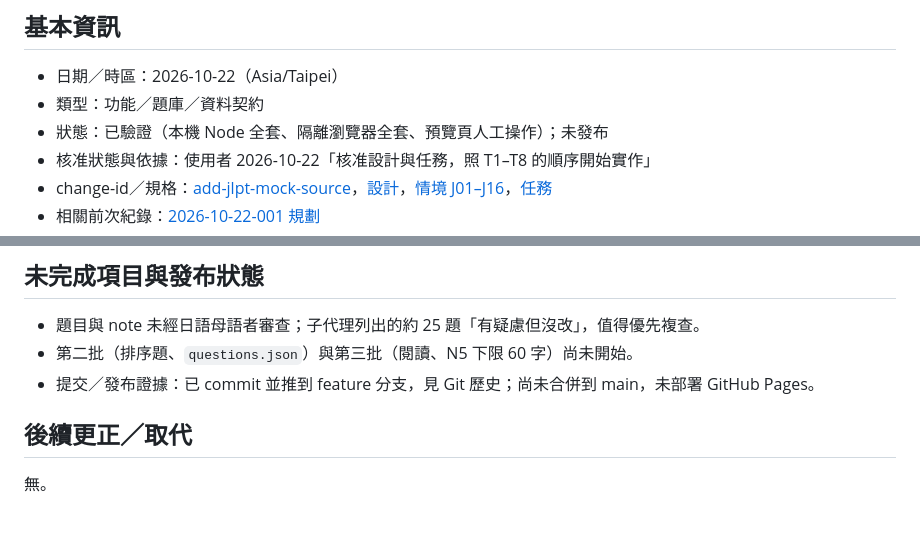
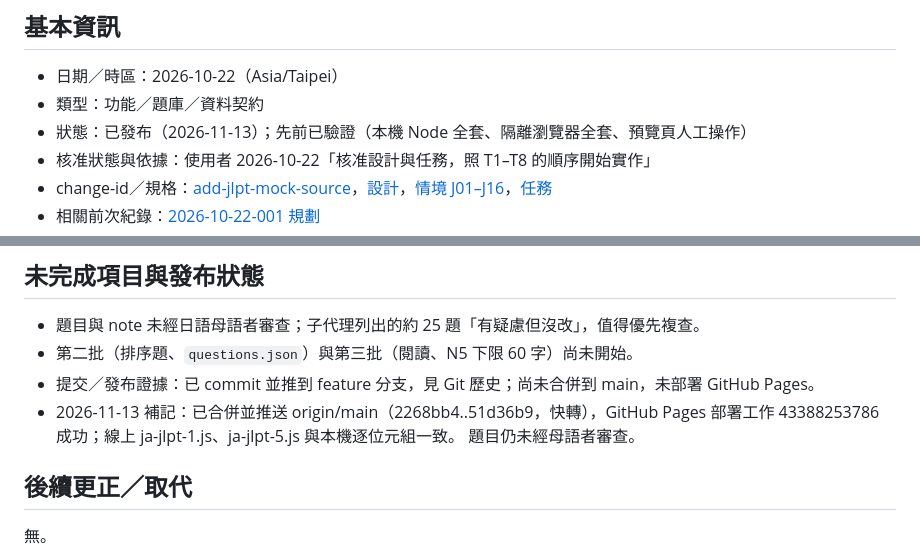
Before and after one commit to liangzhongyi-code/Language-learning, a Markdown page: docs/logic-changes/2026-10-22-002-jlpt-mock-implementation.md, 2 parts joined by grey strips. Drawn GitHub-style; blank space fills up the shorter version.

```diff
--- a/docs/logic-changes/2026-10-22-002-jlpt-mock-implementation.md
+++ b/docs/logic-changes/2026-10-22-002-jlpt-mock-implementation.md
@@ -4,7 +4,7 @@
 
 - 日期／時區：2026-10-22（Asia/Taipei）
 - 類型：功能／題庫／資料契約
-- 狀態：已驗證（本機 Node 全套、隔離瀏覽器全套、預覽頁人工操作）；未發布
+- 狀態：已發布（2026-11-13）；先前已驗證（本機 Node 全套、隔離瀏覽器全套、預覽頁人工操作）
 - 核准狀態與依據：使用者 2026-10-22「核准設計與任務，照 T1–T8 的順序開始實作」
 - change-id／規格：[add-jlpt-mock-source](../../openspec/changes/add-jlpt-mock-source/proposal.md)，[設計](../../openspec/changes/add-jlpt-mock-source/design.md)，[情境 J01–J16](../../openspec/changes/add-jlpt-mock-source/specs/jlpt-mock.md)，[任務](../../openspec/changes/add-jlpt-mock-source/tasks.md)
 - 相關前次紀錄：[2026-10-22-001 規劃](2026-10-22-001-jlpt-mock-source.md)
@@ -119,6 +119,7 @@
 - 題目與 note 未經日語母語者審查；子代理列出的約 25 題「有疑慮但沒改」，值得優先複查。
 - 第二批（排序題、`questions.json`）與第三批（閱讀、N5 下限 60 字）尚未開始。
 - 提交／發布證據：已 commit 並推到 feature 分支，見 Git 歷史；尚未合併到 main，未部署 GitHub Pages。
+- 2026-11-13 補記：已合併並推送 origin/main（2268bb4..51d36b9，快轉），GitHub Pages 部署工作 43388253786 成功；線上 ja-jlpt-1.js、ja-jlpt-5.js 與本機逐位元組一致。 題目仍未經母語者審查。
 
 ## 後續更正／取代
 
```
Also changed, not shown: docs/logic-changes/2026-10-23-002-jlpt-n1-reading-implementation.md (+2 -1 lines), docs/logic-changes/README.md (+4 -4 lines).
